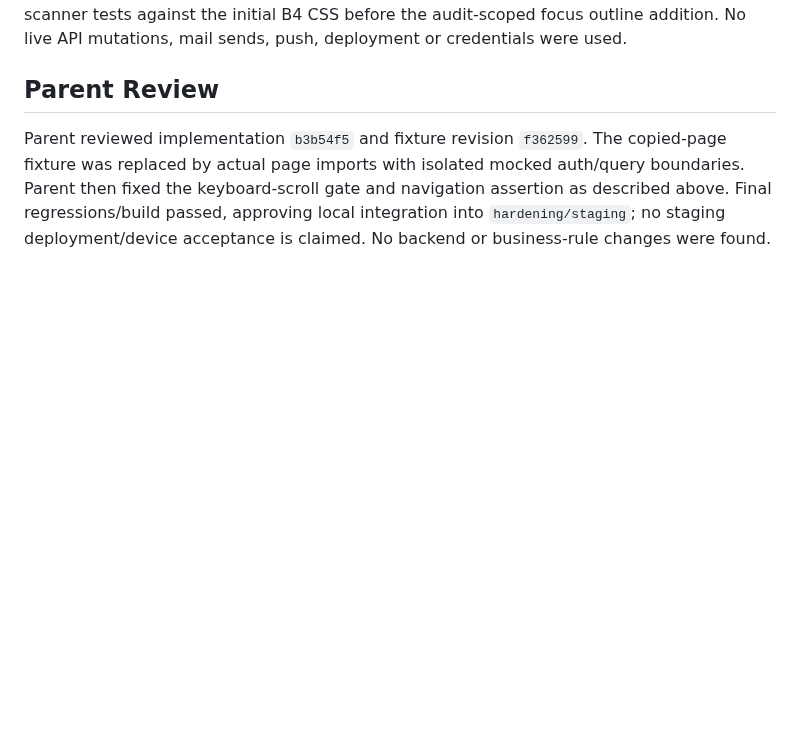
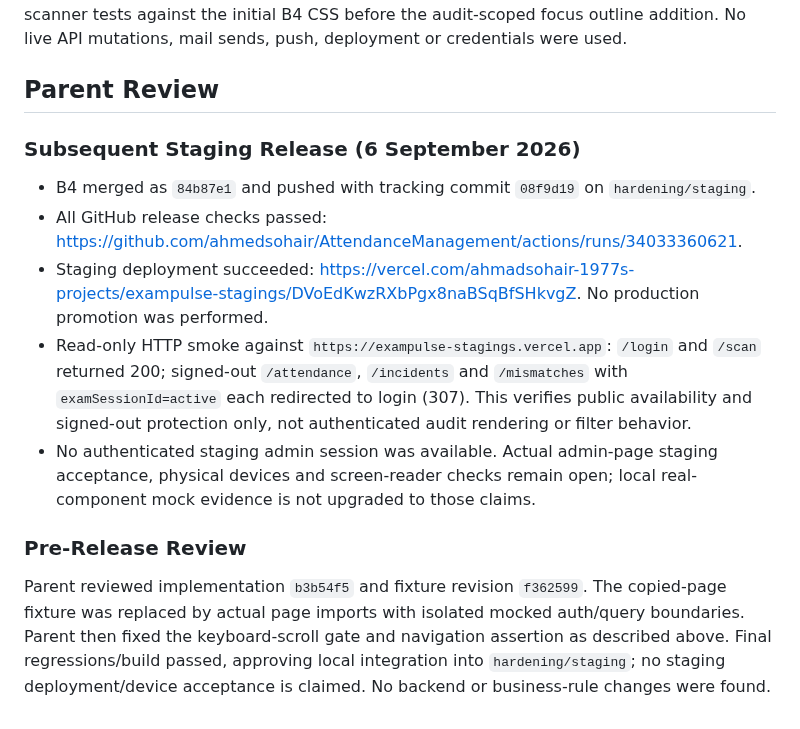
Before and after one commit to ahmedsohair/AttendanceManagement, a Markdown page: docs/UX-B4-HANDOFF.md, the part around the change. Drawn GitHub-style; blank space fills up the shorter version.

```diff
--- a/docs/UX-B4-HANDOFF.md
+++ b/docs/UX-B4-HANDOFF.md
@@ -45,4 +45,14 @@ The required Impeccable detector ran once over the changed UI targets. It report
 
 ## Parent Review
 
+### Subsequent Staging Release (6 September 2026)
+
+- B4 merged as `84b87e1` and pushed with tracking commit `08f9d19` on `hardening/staging`.
+- All GitHub release checks passed: https://github.com/ahmedsohair/AttendanceManagement/actions/runs/34033360621.
+- Staging deployment succeeded: https://vercel.com/ahmadsohair-1977s-projects/exampulse-stagings/DVoEdKwzRXbPgx8naBSqBfSHkvgZ. No production promotion was performed.
+- Read-only HTTP smoke against `https://exampulse-stagings.vercel.app`: `/login` and `/scan` returned 200; signed-out `/attendance`, `/incidents` and `/mismatches` with `examSessionId=active` each redirected to login (307). This verifies public availability and signed-out protection only, not authenticated audit rendering or filter behavior.
+- No authenticated staging admin session was available. Actual admin-page staging acceptance, physical devices and screen-reader checks remain open; local real-component mock evidence is not upgraded to those claims.
+
+### Pre-Release Review
+
 Parent reviewed implementation `b3b54f5` and fixture revision `f362599`. The copied-page fixture was replaced by actual page imports with isolated mocked auth/query boundaries. Parent then fixed the keyboard-scroll gate and navigation assertion as described above. Final regressions/build passed, approving local integration into `hardening/staging`; no staging deployment/device acceptance is claimed. No backend or business-rule changes were found.
```
Also changed, not shown: docs/UX-IMPLEMENTATION-PLAN.md (+7 -0 lines).
